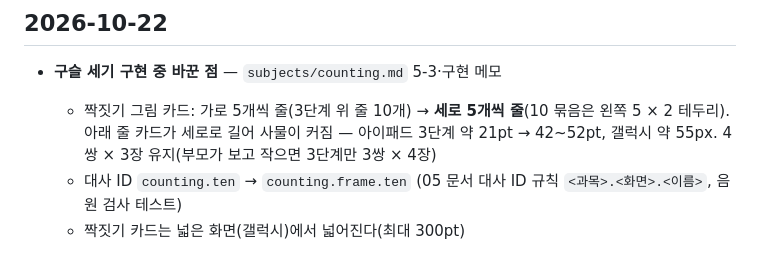
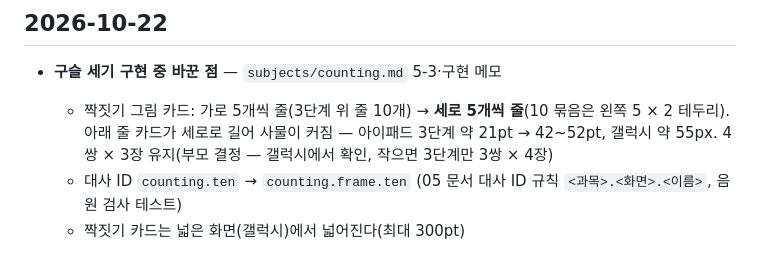
Before and after one commit to jekim8435/little-school, a Markdown page: docs/planning-log.md, the part around the change. Rendered like a GitHub page.

```diff
--- a/docs/planning-log.md
+++ b/docs/planning-log.md
@@ -5,7 +5,7 @@
 ## 2026-10-22
 
 - **구슬 세기 구현 중 바꾼 점** — `subjects/counting.md` 5-3·구현 메모
-  - 짝짓기 그림 카드: 가로 5개씩 줄(3단계 위 줄 10개) → **세로 5개씩 줄**(10 묶음은 왼쪽 5 × 2 테두리). 아래 줄 카드가 세로로 길어 사물이 커짐 — 아이패드 3단계 약 21pt → 42~52pt, 갤럭시 약 55px. 4쌍 × 3장 유지(부모가 보고 작으면 3단계만 3쌍 × 4장)
+  - 짝짓기 그림 카드: 가로 5개씩 줄(3단계 위 줄 10개) → **세로 5개씩 줄**(10 묶음은 왼쪽 5 × 2 테두리). 아래 줄 카드가 세로로 길어 사물이 커짐 — 아이패드 3단계 약 21pt → 42~52pt, 갤럭시 약 55px. 4쌍 × 3장 유지(부모 결정 — 갤럭시에서 확인, 작으면 3단계만 3쌍 × 4장)
   - 대사 ID `counting.ten` → `counting.frame.ten` (05 문서 대사 ID 규칙 `<과목>.<화면>.<이름>`, 음원 검사 테스트)
   - 짝짓기 카드는 넓은 화면(갤럭시)에서 넓어진다(최대 300pt)
 - **구슬 세기 구현 전 질문 결정 (부모: 3개만 수정, 나머지 Claude 추천대로)** — `subjects/counting.md`
```
Also changed, not shown: docs/subjects/counting.md (+1 -1 lines).
